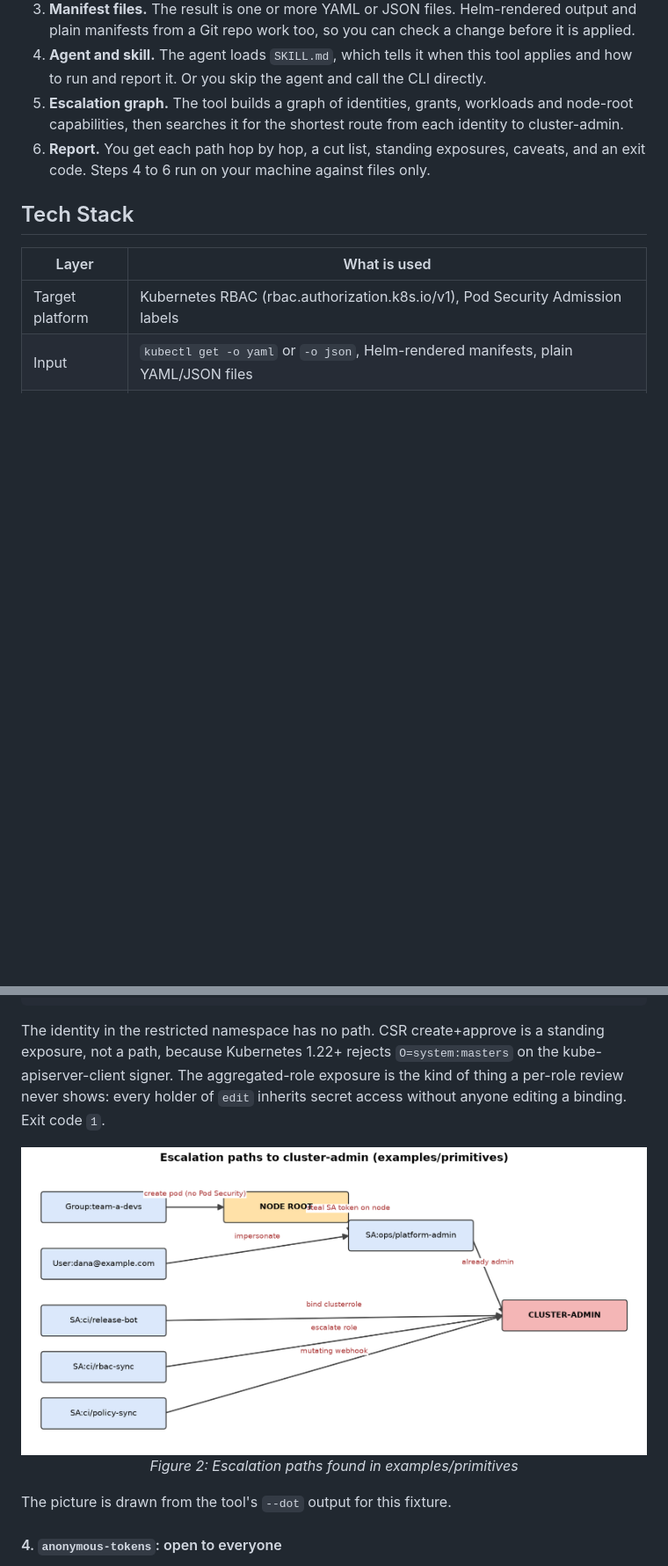
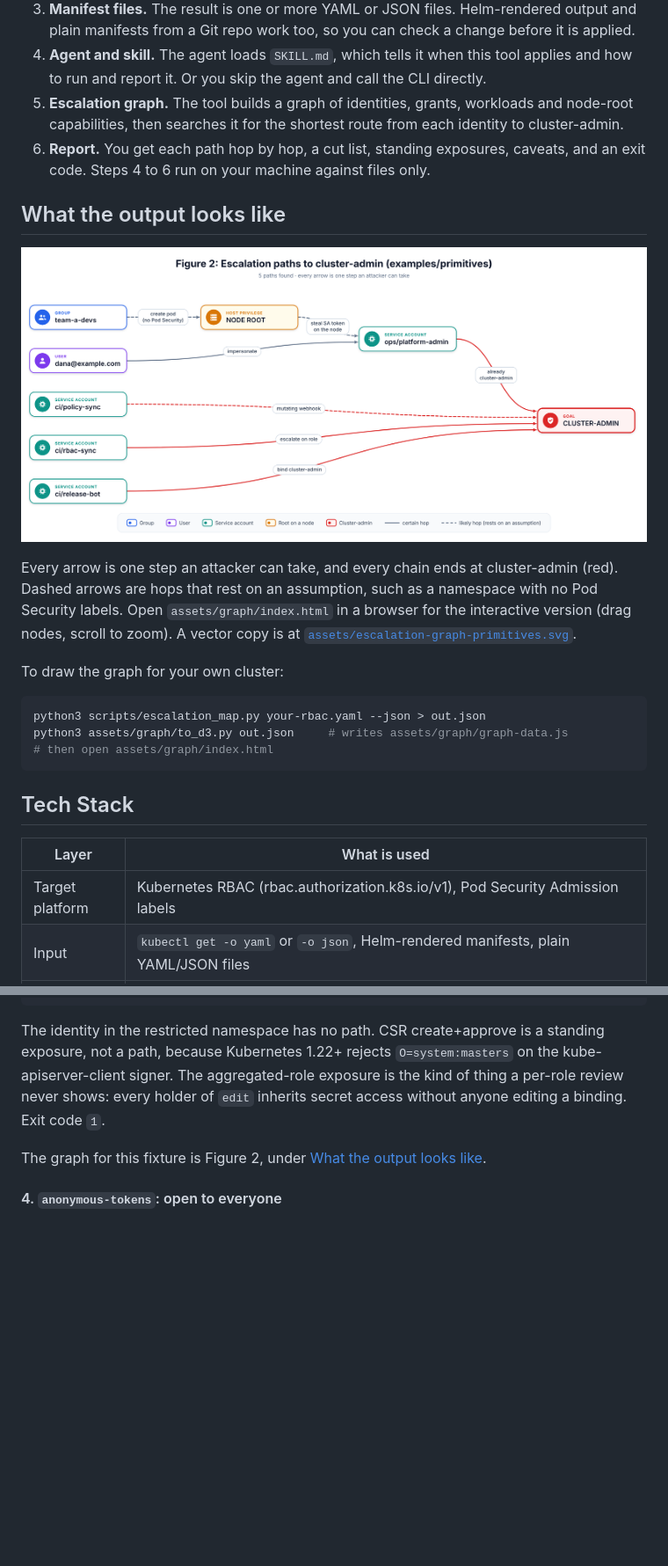
Before and after one commit to ritvikindupuri/k8s-cluster-admin-escalation-mapper, a Markdown page: README.md, 2 parts joined by grey strips. Shown at 88% size. Drawn GitHub-style; pictures changed too: assets/escalation-graph-primitives.png; blank space fills up the shorter version.

Commit message:
Replace Figure 2 with a D3.js graph (interactive page, PNG, SVG); move it up in the README

````diff
--- a/README.md
+++ b/README.md
@@ -58,6 +58,22 @@ How a run flows, left to right:
 5. **Escalation graph.** The tool builds a graph of identities, grants, workloads and node-root capabilities, then searches it for the shortest route from each identity to cluster-admin.
 6. **Report.** You get each path hop by hop, a cut list, standing exposures, caveats, and an exit code. Steps 4 to 6 run on your machine against files only.
 
+## What the output looks like
+
+<p align="center">
+  <img src="assets/escalation-graph-primitives.png" alt="Figure 2: Escalation paths to cluster-admin (examples/primitives)" width="100%" />
+</p>
+
+Every arrow is one step an attacker can take, and every chain ends at cluster-admin (red). Dashed arrows are hops that rest on an assumption, such as a namespace with no Pod Security labels. Open `assets/graph/index.html` in a browser for the interactive version (drag nodes, scroll to zoom). A vector copy is at [`assets/escalation-graph-primitives.svg`](assets/escalation-graph-primitives.svg).
+
+To draw the graph for your own cluster:
+
+```bash
+python3 scripts/escalation_map.py your-rbac.yaml --json > out.json
+python3 assets/graph/to_d3.py out.json     # writes assets/graph/graph-data.js
+# then open assets/graph/index.html
+```
+
 ## Tech Stack
 
 | Layer | What is used |
@@ -264,13 +280,7 @@ Summary: 5 distinct path(s); 0 critical, 5 high, 0 medium
 
 The identity in the restricted namespace has no path. CSR create+approve is a standing exposure, not a path, because Kubernetes 1.22+ rejects `O=system:masters` on the kube-apiserver-client signer. The aggregated-role exposure is the kind of thing a per-role review never shows: every holder of `edit` inherits secret access without anyone editing a binding. Exit code `1`.
 
-<p align="center">
-  <img src="assets/escalation-graph-primitives.png" alt="Figure 2: Escalation paths found in examples/primitives" width="100%" />
-  <br />
-  <em>Figure 2: Escalation paths found in examples/primitives</em>
-</p>
-
-The picture is drawn from the tool's `--dot` output for this fixture.
+The graph for this fixture is Figure 2, under [What the output looks like](#what-the-output-looks-like).
 
 #### 4. `anonymous-tokens`: open to everyone
 
````
Also changed, not shown: other parts of README.md (+2 -1 lines), 8 other files.
